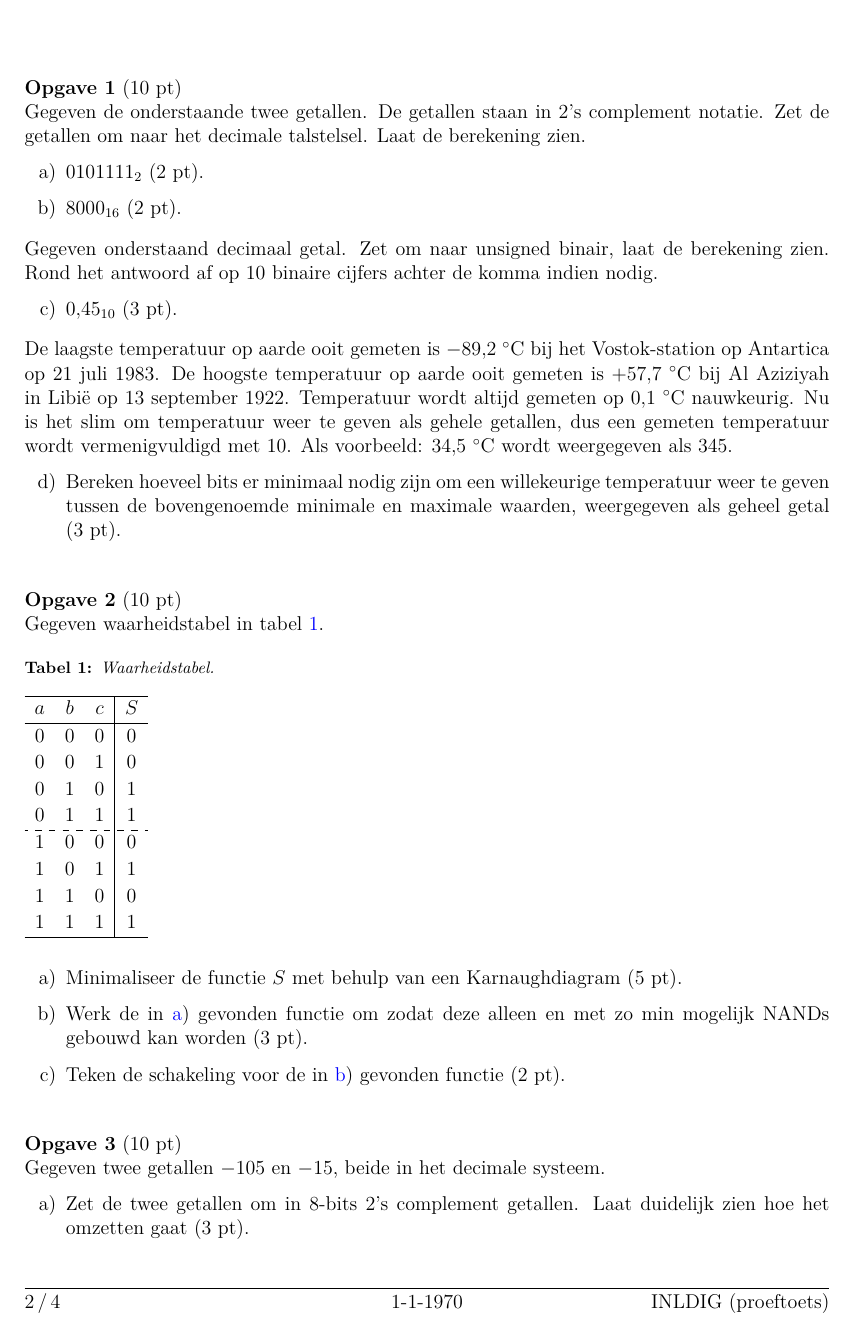
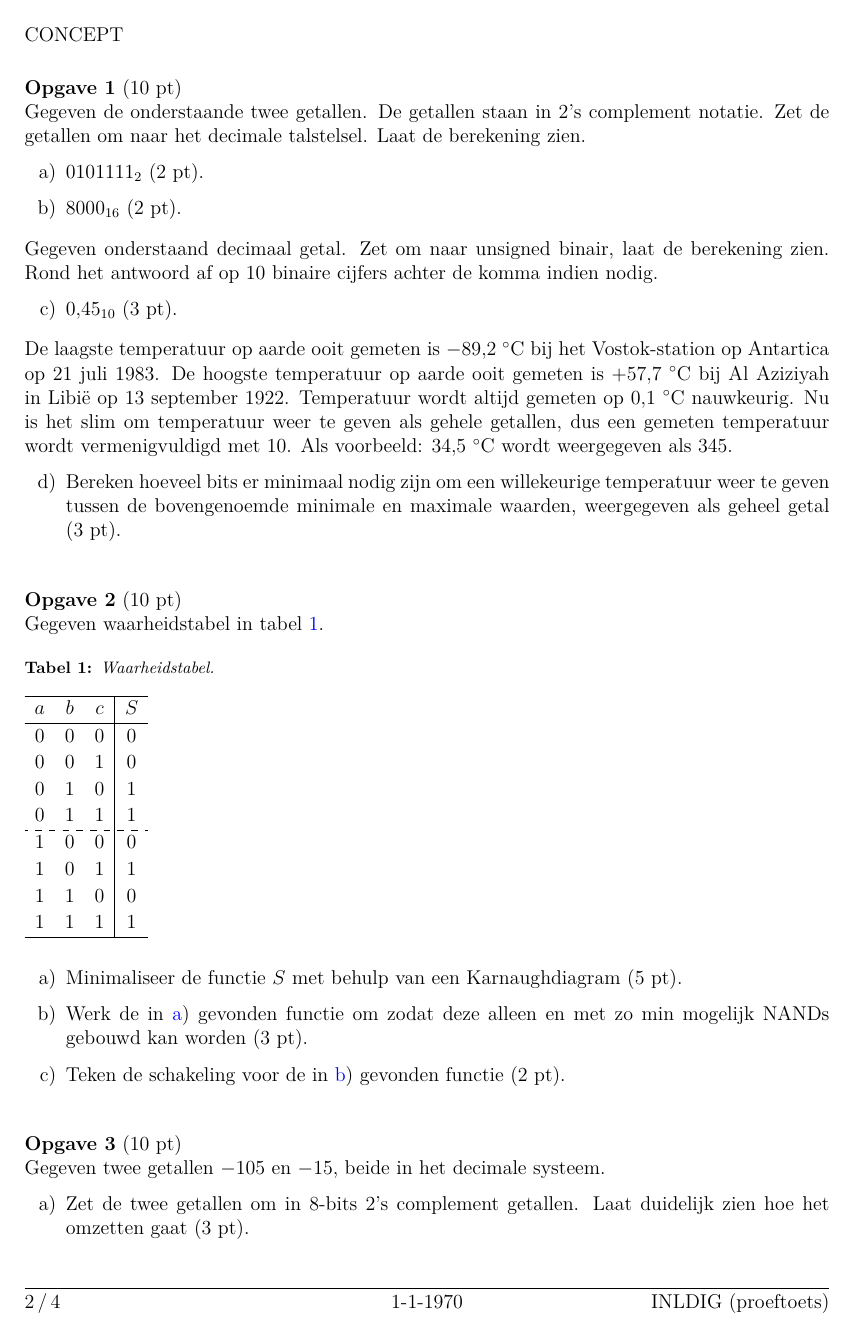
Before and after one commit to jesseopdenbrouw/tisdexam, a LaTeX problem sheet (voorbeeld_openvragen/pINLDIG2014.tex): page 2 of 4. Compiled offline with pdfLaTeX.

Commit message:
add concept class option

```diff
--- a/voorbeeld_openvragen/pINLDIG2014.tex
+++ b/voorbeeld_openvragen/pINLDIG2014.tex
@@ -10,7 +10,7 @@
 
 
 %% 12pt charachters, A4 paper size, one side printing, equation left aligned
-\documentclass[a4paper,12pt,addpoints,fleqn,dutch]{tisdexam}
+\documentclass[a4paper,12pt,addpoints,fleqn,dutch,concept]{tisdexam}
 %\documentclass[a4paper,12pt,addpoints,fleqn,dutch,answers]{tisdexam}
 %                                                 ^^^^^^^
 %                                  remove answers for no answers/solutions
```
